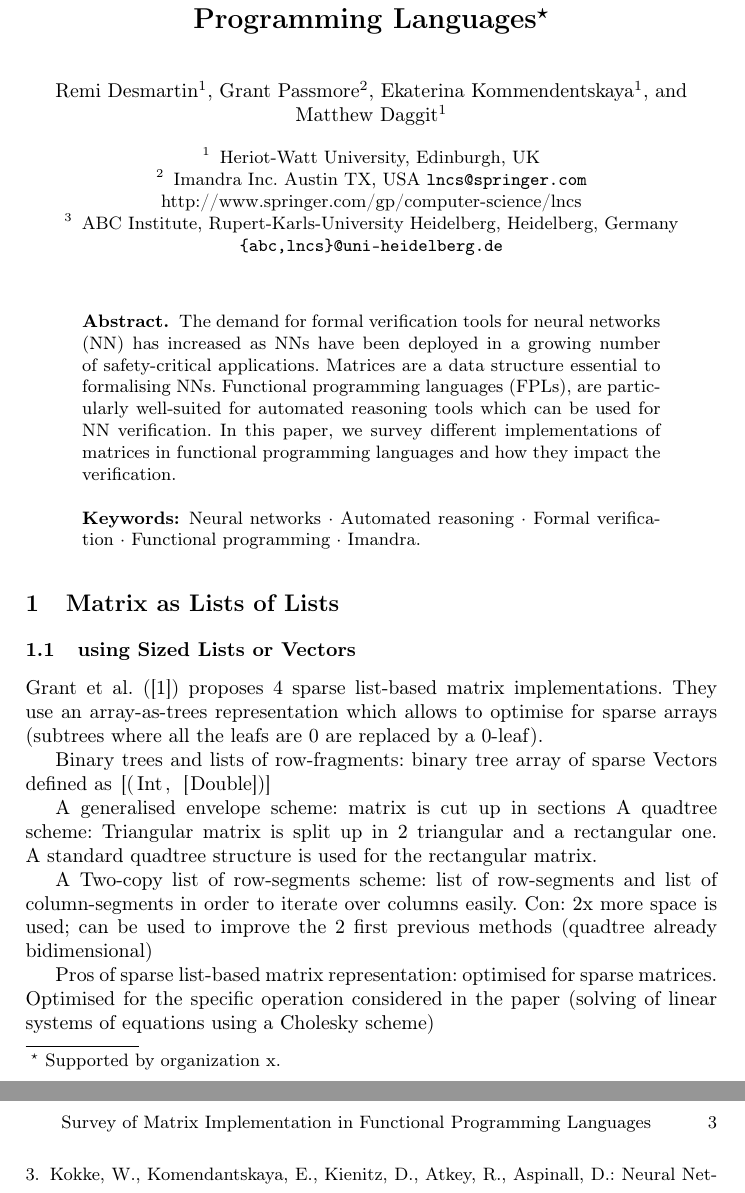
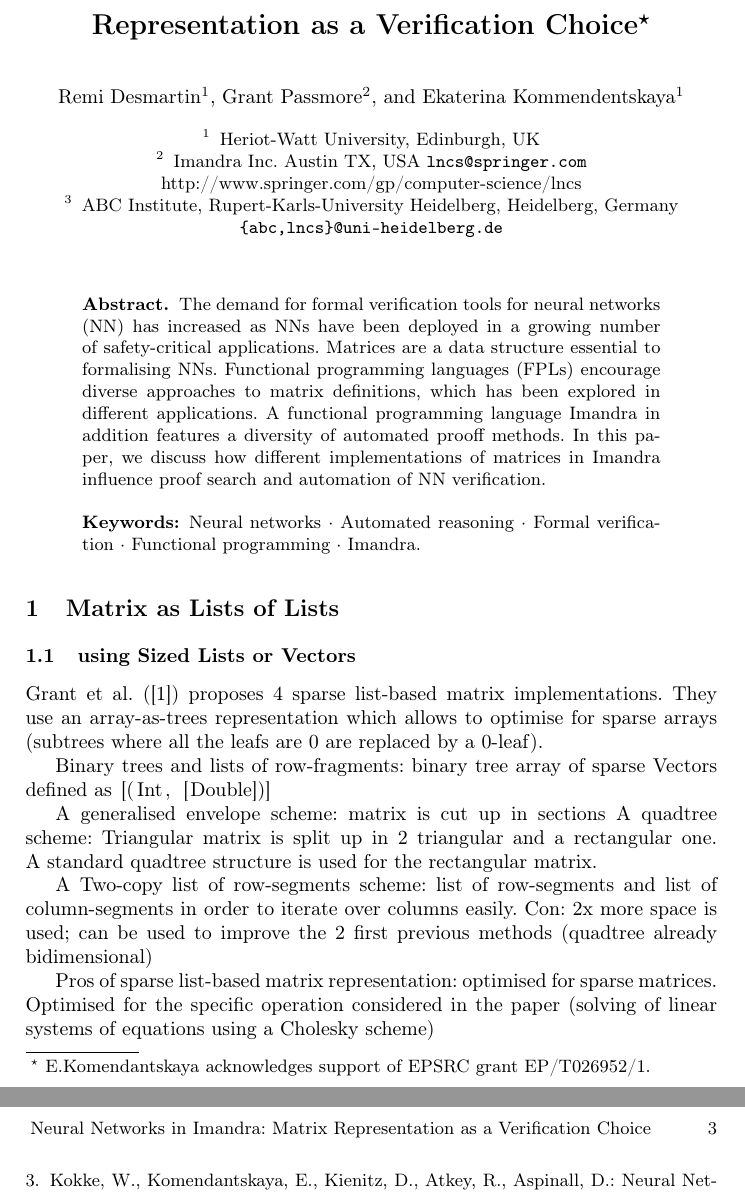
Before and after one commit to rdesmartin/phd, a LaTeX paper (fp_matrix_implementation/main.tex): two parts of pages 1 and 3 of 3, joined at a grey line, cut so that both start at the same text. Compiled offline with pdfLaTeX.

Commit message:
title and abstract

```diff
--- a/fp_matrix_implementation/main.tex
+++ b/fp_matrix_implementation/main.tex
@@ -22,7 +22,7 @@
 
 \begin{document}
 %
-\title{Survey of Matrix Implementation in Functional Programming Languages\thanks{Supported by organization x.}}
+\title{Neural Networks in Imandra: Matrix Representation as a Verification Choice\thanks{E.Komendantskaya acknowledges support of EPSRC grant EP/T026952/1.}}
 %
 %\titlerunning{Abbreviated paper title}
 % If the paper title is too long for the running head, you can set
@@ -30,8 +30,7 @@
 %
 \author{Remi Desmartin\inst{1} \and
 Grant Passmore\inst{2}\and
-Ekaterina Kommendentskaya\inst{1}\and
-Matthew Daggit\inst{1}}
+Ekaterina Kommendentskaya\inst{1}}
 %
 \authorrunning{R. Desmartin et al.}
 % First names are abbreviated in the running head.
@@ -47,8 +46,9 @@ ABC Institute, Rupert-Karls-University Heidelberg, Heidelberg, Germany\\
 \maketitle              % typeset the header of the contribution
 %
 \begin{abstract}
-The demand for formal verification tools for neural networks (NN) has increased as NNs have been deployed in a growing number of safety-critical applications. Matrices are a data structure essential to formalising NNs. Functional programming languages (FPLs), are particularly well-suited for automated reasoning tools which can be used for NN verification.
-In this paper, we survey different implementations of matrices in functional programming languages and how they impact the verification.
+  The demand for formal verification tools for neural networks (NN) has increased as NNs have been deployed in a growing number of safety-critical applications. Matrices are a data structure essential to formalising NNs. Functional programming languages (FPLs) encourage diverse approaches to matrix definitions, which has been explored in different applications.
+  A functional programming language Imandra in addition features a diversity of automated prooff methods.
+In this paper, we discuss how different implementations of matrices in Imandra influence proof search and automation of NN verification.
 
 \keywords{Neural networks  \and Automated reasoning \and Formal verification \and Functional programming \and Imandra.}
 \end{abstract}
```
Also changed, not shown: fp_matrix_implementation/main.pdf.
